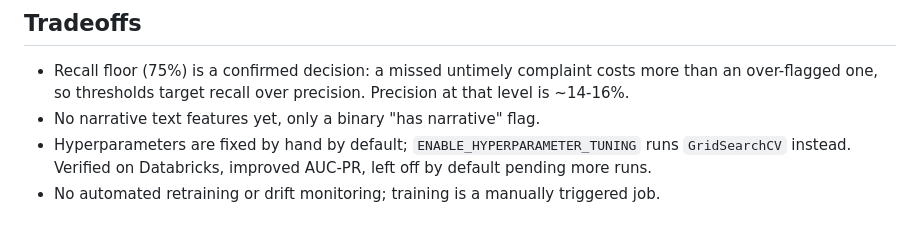
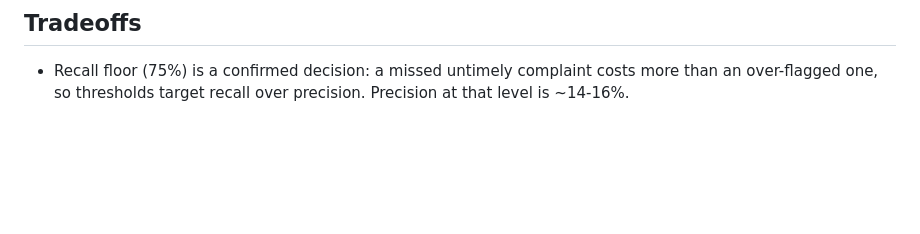
Before and after one commit to Falli007/consumer-complaints-ml, a Markdown page: README.md, the part around the change. Drawn GitHub-style; blank space fills up the shorter version.

Commit message:
Trim Tradeoffs to just the recall-floor precision tradeoff

```diff
--- a/README.md
+++ b/README.md
@@ -160,7 +160,3 @@ drift. Needs `flask_app\refresh_model.ps1` run first.
 
 - Recall floor (75%) is a confirmed decision: a missed untimely complaint costs more than an
   over-flagged one, so thresholds target recall over precision. Precision at that level is ~14-16%.
-- No narrative text features yet, only a binary "has narrative" flag.
-- Hyperparameters are fixed by hand by default; `ENABLE_HYPERPARAMETER_TUNING` runs `GridSearchCV`
-  instead. Verified on Databricks, improved AUC-PR, left off by default pending more runs.
-- No automated retraining or drift monitoring; training is a manually triggered job.
```
